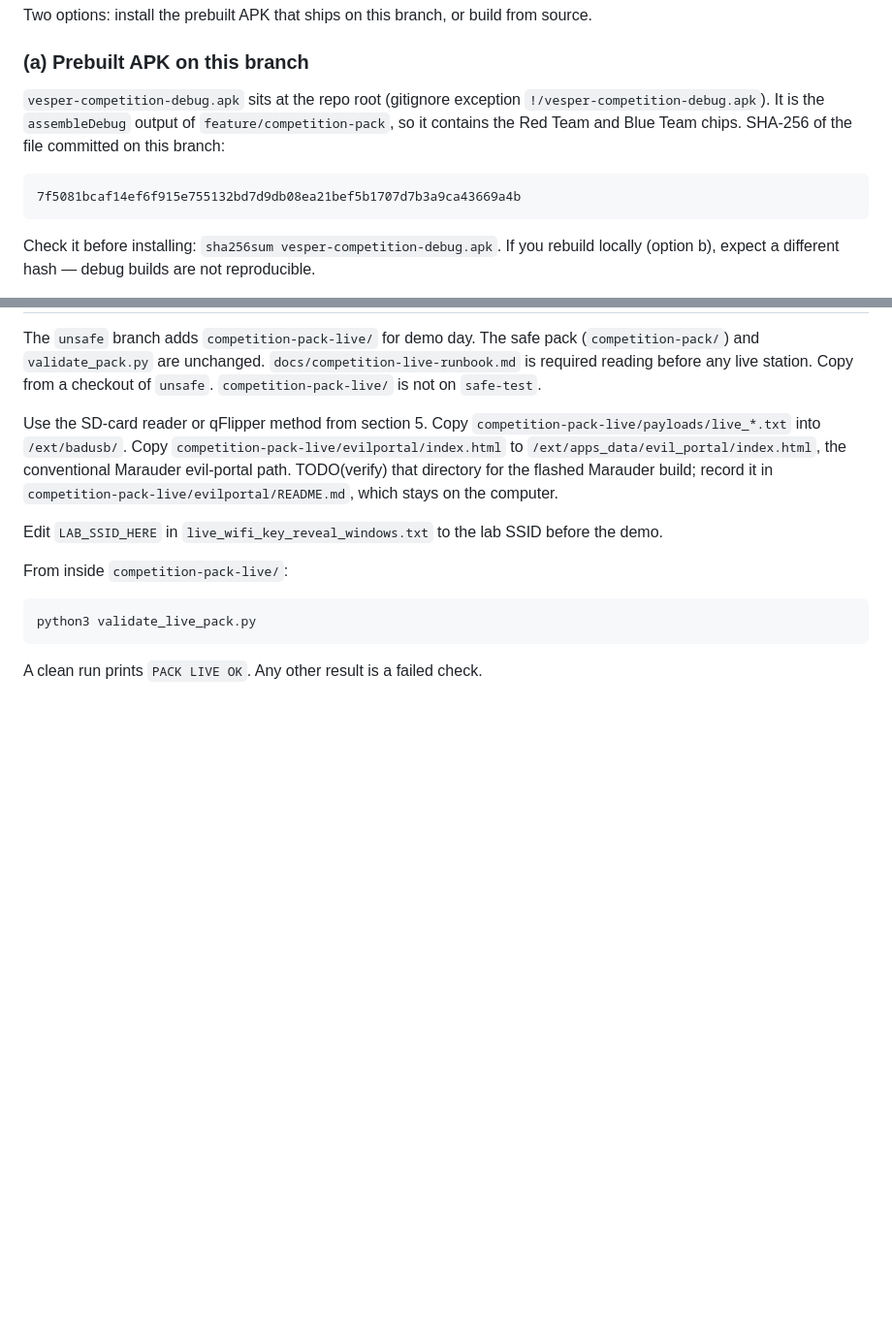
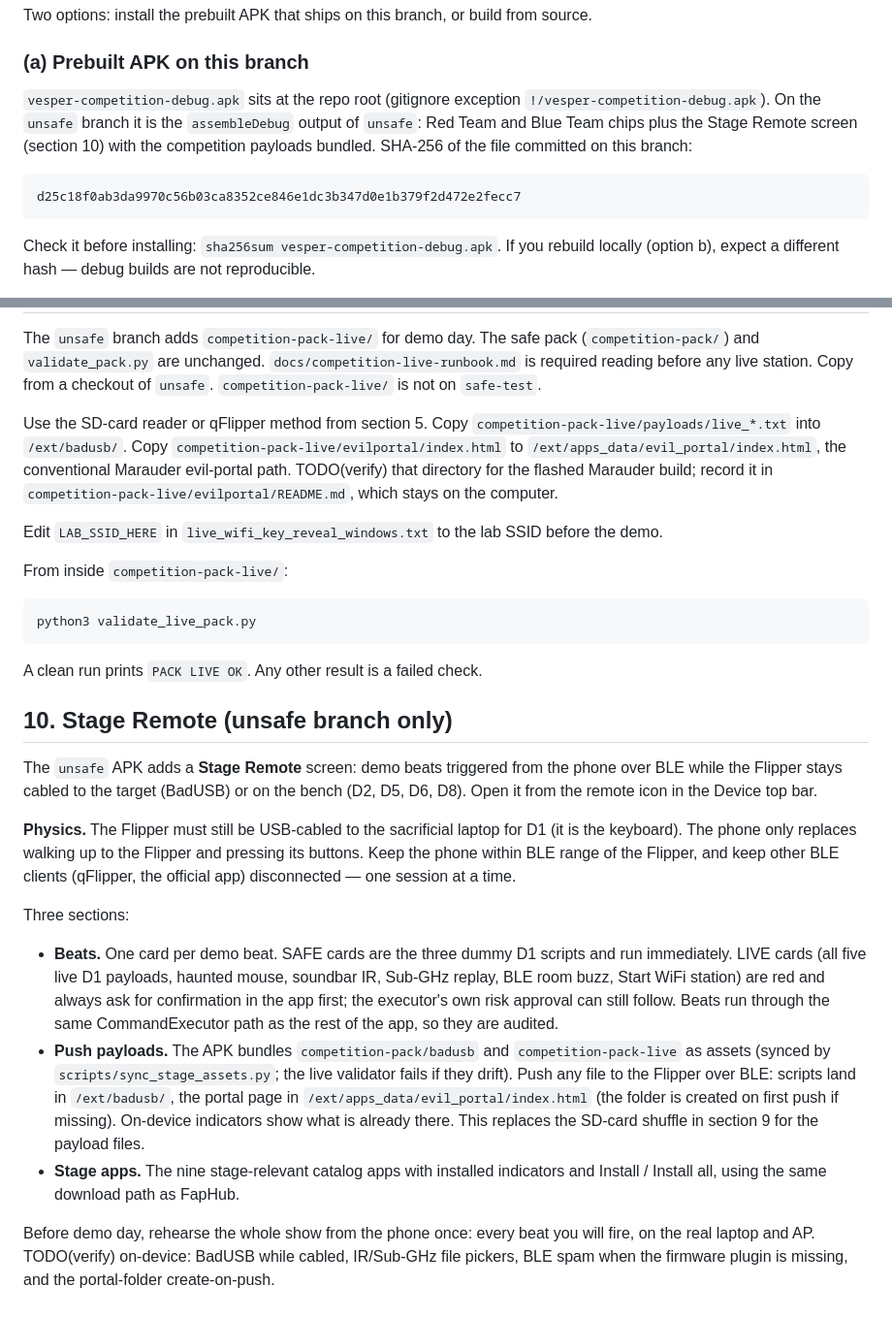
Before and after one commit to ahuray/V3SP3R, a Markdown page: docs/competition-install.md, 2 parts joined by grey strips. Shown at 97% size. Drawn GitHub-style; blank space fills up the shorter version.

````diff
--- a/docs/competition-install.md
+++ b/docs/competition-install.md
@@ -28,10 +28,10 @@ Two options: install the prebuilt APK that ships on this branch, or build from s
 
 ### (a) Prebuilt APK on this branch
 
-`vesper-competition-debug.apk` sits at the repo root (gitignore exception `!/vesper-competition-debug.apk`). It is the `assembleDebug` output of `feature/competition-pack`, so it contains the Red Team and Blue Team chips. SHA-256 of the file committed on this branch:
+`vesper-competition-debug.apk` sits at the repo root (gitignore exception `!/vesper-competition-debug.apk`). On the `unsafe` branch it is the `assembleDebug` output of `unsafe`: Red Team and Blue Team chips plus the Stage Remote screen (section 10) with the competition payloads bundled. SHA-256 of the file committed on this branch:
 
 ```text
-7f5081bcaf14ef6f915e755132bd7d9db08ea21bef5b1707d7b3a9ca43669a4b
+d25c18f0ab3da9970c56b03ca8352ce846e1dc3b347d0e1b379f2d472e2fecc7
 ```
 
 Check it before installing: `sha256sum vesper-competition-debug.apk`. If you rebuild locally (option b), expect a different hash — debug builds are not reproducible.
@@ -239,3 +239,17 @@ python3 validate_live_pack.py
 ```
 
 A clean run prints `PACK LIVE OK`. Any other result is a failed check.
+
+## 10. Stage Remote (unsafe branch only)
+
+The `unsafe` APK adds a **Stage Remote** screen: demo beats triggered from the phone over BLE while the Flipper stays cabled to the target (BadUSB) or on the bench (D2, D5, D6, D8). Open it from the remote icon in the Device top bar.
+
+**Physics.** The Flipper must still be USB-cabled to the sacrificial laptop for D1 (it is the keyboard). The phone only replaces walking up to the Flipper and pressing its buttons. Keep the phone within BLE range of the Flipper, and keep other BLE clients (qFlipper, the official app) disconnected — one session at a time.
+
+Three sections:
+
+- **Beats.** One card per demo beat. SAFE cards are the three dummy D1 scripts and run immediately. LIVE cards (all five live D1 payloads, haunted mouse, soundbar IR, Sub-GHz replay, BLE room buzz, Start WiFi station) are red and always ask for confirmation in the app first; the executor's own risk approval can still follow. Beats run through the same CommandExecutor path as the rest of the app, so they are audited.
+- **Push payloads.** The APK bundles `competition-pack/badusb` and `competition-pack-live` as assets (synced by `scripts/sync_stage_assets.py`; the live validator fails if they drift). Push any file to the Flipper over BLE: scripts land in `/ext/badusb/`, the portal page in `/ext/apps_data/evil_portal/index.html` (the folder is created on first push if missing). On-device indicators show what is already there. This replaces the SD-card shuffle in section 9 for the payload files.
+- **Stage apps.** The nine stage-relevant catalog apps with installed indicators and Install / Install all, using the same download path as FapHub.
+
+Before demo day, rehearse the whole show from the phone once: every beat you will fire, on the real laptop and AP. TODO(verify) on-device: BadUSB while cabled, IR/Sub-GHz file pickers, BLE spam when the firmware plugin is missing, and the portal-folder create-on-push.
````
Also changed, not shown: docs/competition-live-runbook.md (+1 -1 lines), docs/competition-presenter-notes.md (+25 -0 lines).
